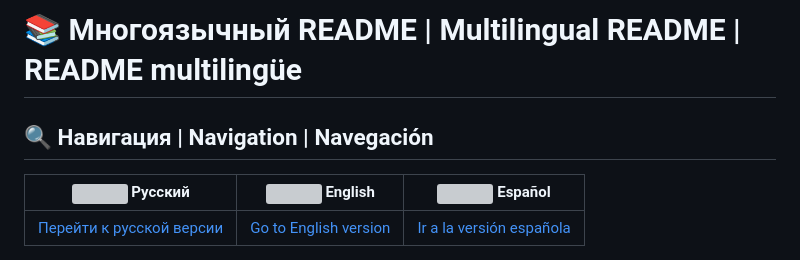
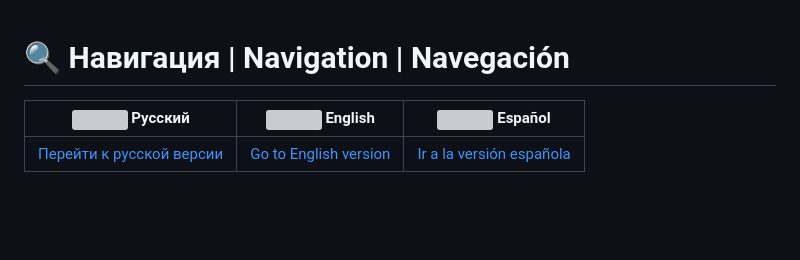
Before and after one commit to manguro-code/manguro-code.github.io, a Markdown page: README.md, the part around the change. GitHub-like rendering; blank space fills up the shorter version; grey boxes are pictures that could not be loaded.

Commit message:
Fix formatting in multilingual README section

```diff
--- a/README.md
+++ b/README.md
@@ -1,6 +1,6 @@
-# 📚 Многоязычный README | Multilingual README | README multilingüe
 
-## 🔍 Навигация | Navigation | Navegación
+
+# 🔍 Навигация | Navigation | Navegación
 
 | <img src="https://flagcdn.com/16x12/ru.png" width="16" height="12"> Русский | <img src="https://flagcdn.com/16x12/gb.png" width="16" height="12"> English | <img src="https://flagcdn.com/16x12/es.png" width="16" height="12"> Español |
 |------|---------|----------|
```
